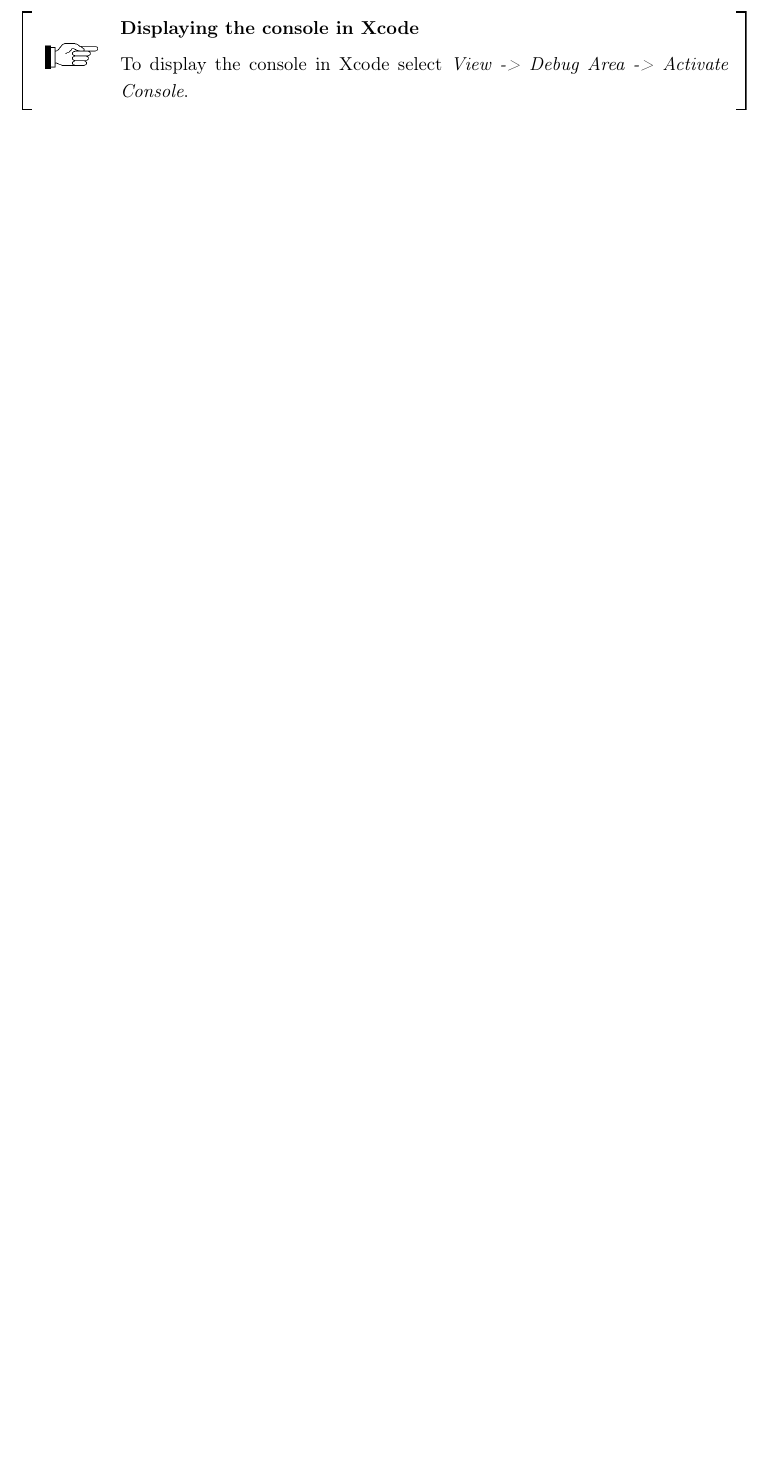
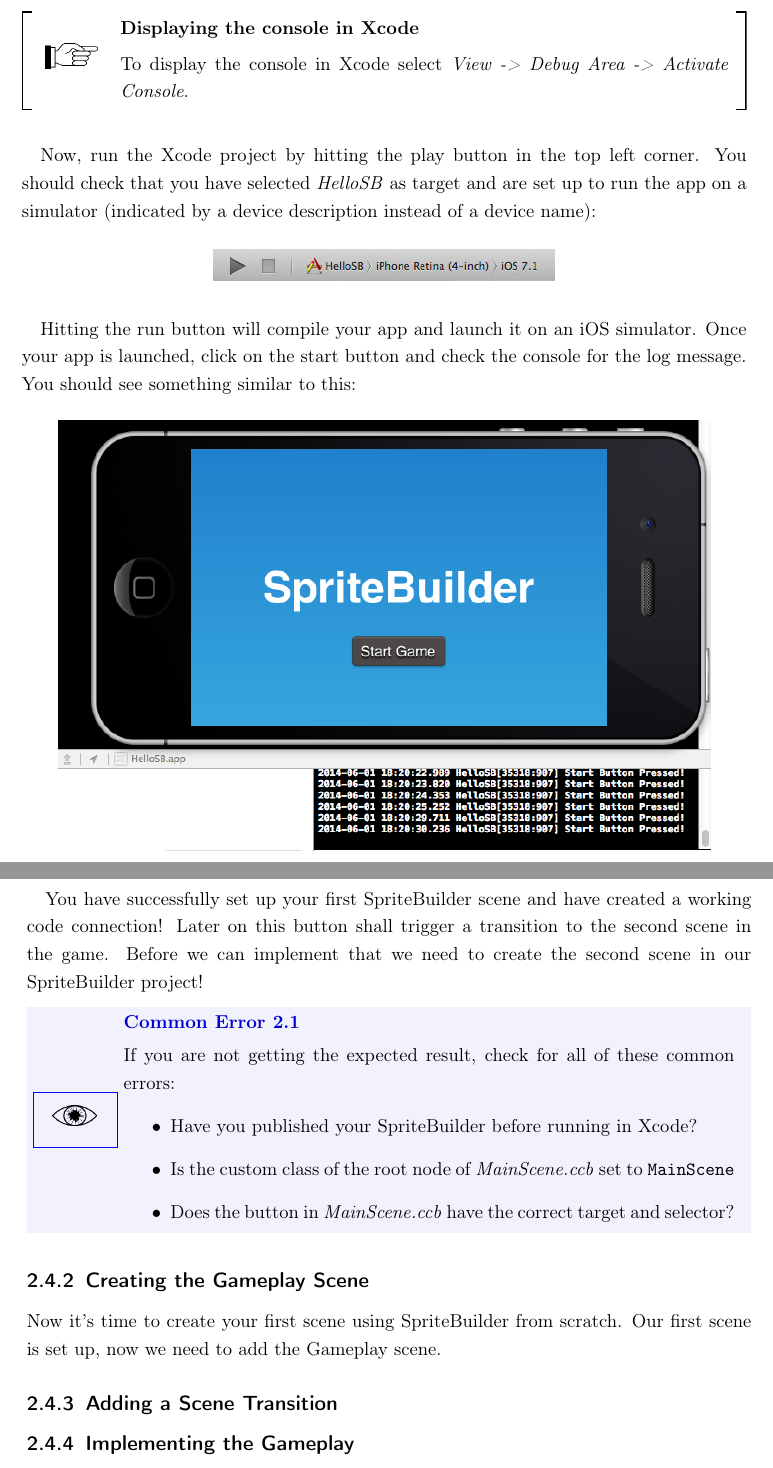
Before and after one commit to SpriteBuilder-Book/Book, a LaTeX book (document.tex, which reads Chapters/3_Introduction_SpriteBuilder_Cocos2D.tex): part of page 30 of 31 before the commit and two parts of pages 30 and 31 of 33 after it, the two joined at a grey line, cut so that both start at the same text, the shorter picture padded with empty space. Compiled offline with pdfLaTeX.

Commit message:
content updates

```diff
--- a/Chapters/3_Introduction_SpriteBuilder_Cocos2D.tex
+++ b/Chapters/3_Introduction_SpriteBuilder_Cocos2D.tex
@@ -593,3 +593,46 @@
 To display the console in \xcode{} select \textit{View -> Debug Area ->
 Activate Console}.
 \end{lamp}
+
+Now, run the \xcode{} project by hitting the play button in the top left corner.
+You should check that you have selected \textit{HelloSB} as target and are set
+up to run the app on a simulator (indicated by a device description instead of
+a device name):
+\begin{figure}[H]
+		\centering
+		\includegraphics[width=200pt]{images/firstproject/run_app.png}
+\end{figure}
+Hitting the run button will compile your app and launch it on an iOS simulator.
+Once your app is launched, click on the start button and check the console for
+the log message. You should see something similar to this:
+
+\begin{figure}[H]
+		\centering
+		\includegraphics[width=0.9\linewidth]{images/firstproject/button_success_log.png}
+		%\label{labelstruct}
+\end{figure}
+
+You have successfully set up your first \SB{} scene and have created a working
+code connection! Later on this button shall trigger a transition to the second
+scene in the game. Before we can implement that we need to create the second
+scene in our \SB{} project!
+
+%TODO: potentially ad recap of how custom class works?
+
+\begin{error}
+If you are not getting the expected result, check for all of these common
+errors:
+\begin{itemize}
+  \item Have you published your \SB{} before running in \xcode{}?
+  \item Is the custom class of the root node of \textit{MainScene.ccb} set to
+  \inlinecode{MainScene}
+  \item Does the button in \textit{MainScene.ccb} have the correct target and
+  selector?
+\end{itemize}
+\end{error}
+
+\subsection{Creating the Gameplay Scene}
+Now it's time to create your first scene using \SB{} from scratch. Our first
+scene is set up, now we need to add the Gameplay scene.
+\subsection{Adding a Scene Transition}
+\subsection{Implementing the Gameplay}
--- a/document.tex
+++ b/document.tex
@@ -18,7 +20,7 @@
 \usepackage{makeidx}
 \makeindex
 
-\usepackage{hyperref}
+\usepackage[colorlinks=true]{hyperref}
 
 %\usepackage[T1]{fontenc}
 %\usepackage{lipsum}
@@ -48,7 +50,6 @@
 %\usepackage[scaled]{beramono}
 %\usepackage{tgadventor}
 \usepackage[usenames,dvipsnames]{color}
-\usepackage[colorlinks=true]{hyperref}
 \usepackage[colorinlistoftodos, textwidth=4cm, shadow]{todonotes}
 
 \definecolor{lineno}{rgb}{0.5,0.5,0.5}
@@ -123,8 +124,8 @@
  lampsymbol/.style={%
    ,scale=2,overlay}}
 
-\newmdenv[hidealllines=true,backgroundcolor=blue!5,%
- frametitle={\stepcounter{error}Comman~Programming~Error~\theerror},
+\newmdenv[nobreak=true, hidealllines=true,backgroundcolor=blue!5,%
+ frametitle={\stepcounter{error}Common~Error~\theerror},
  frametitlefont=\color{blue!80!black}\bfseries,
  skipabove=\topsep,skipbelow=\topsep,nobreak,
  leftmargin=.3cm,rightmargin=.3cm, innerleftmargin=2cm,
@@ -132,7 +133,7 @@
 ]{error}
 
 
-\newmdenv[nobreak,middlelinewidth=.8pt,
+\newmdenv[nobreak=true,middlelinewidth=.8pt,
  frametitlefont=\bfseries,
  leftmargin=.3cm,rightmargin=.3cm, innerleftmargin=2cm,
  skipabove=\topsep,skipbelow=\topsep,
@@ -144,7 +145,7 @@
 
 
 
-\newmdenv[nobreak,middlelinewidth=.8pt,
+\newmdenv[nobreak=true,middlelinewidth=.8pt,
  frametitlefont=\bfseries,
  leftmargin=.3cm,rightmargin=.3cm, innerleftmargin=2cm,
  skipabove=\topsep,skipbelow=\topsep,
@@ -154,7 +155,7 @@
     },%
 ]{bestpractice}
 
-\newmdenv[nobreak,middlelinewidth=.8pt,
+\newmdenv[nobreak=true,middlelinewidth=.8pt,
  frametitlefont=\bfseries,
  leftmargin=.3cm,rightmargin=.3cm, innerleftmargin=2cm,
  skipabove=\topsep,skipbelow=\topsep,
```
Also changed, not shown: images/firstproject/button_success_log.png (added), images/firstproject/run_app.png (added), tmp/document.ind, Chapters/3_Introduction_SpriteBuilder_Cocos2D.tex (8 more changed lines), document.tex (2 more changed lines), 7 other files.
